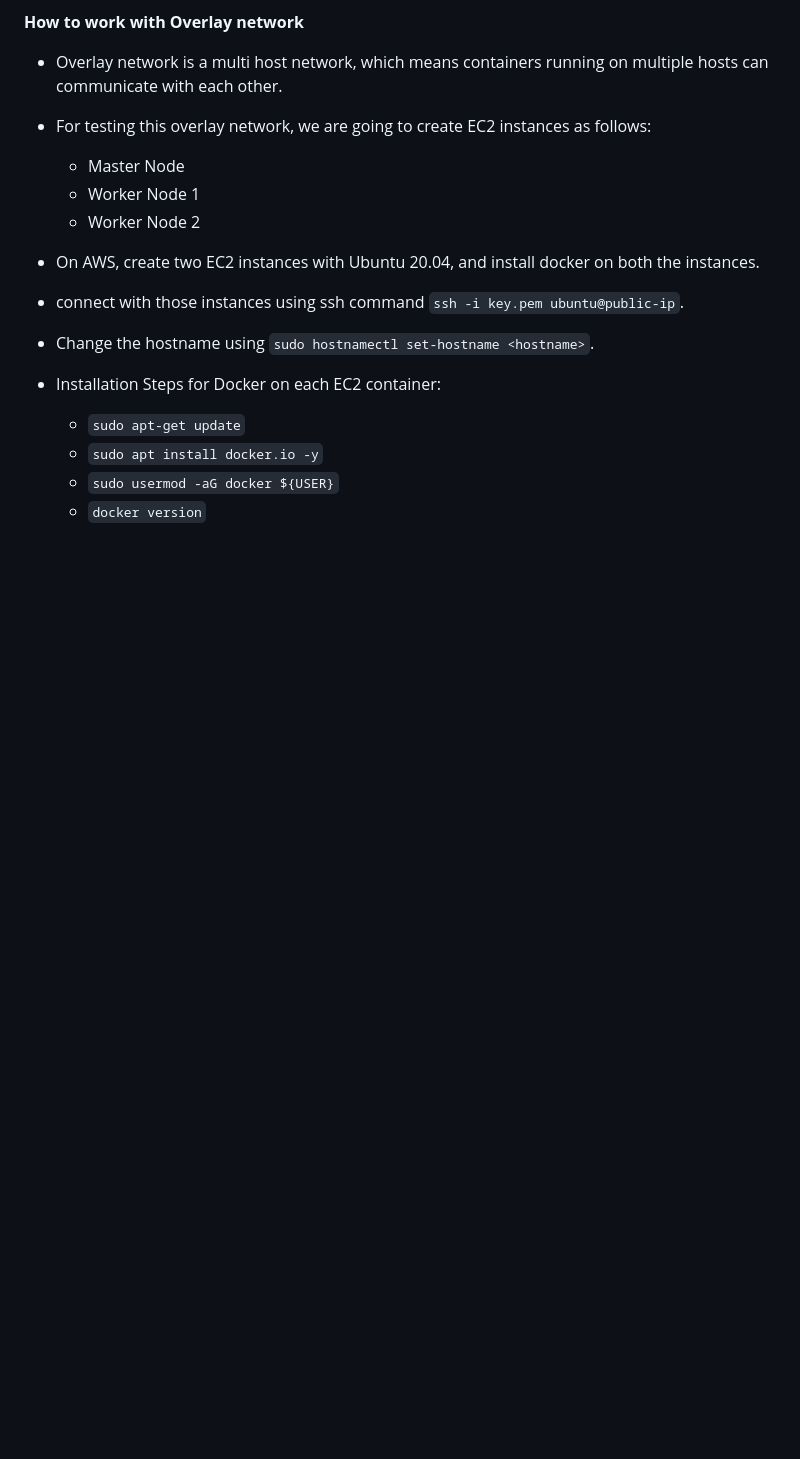
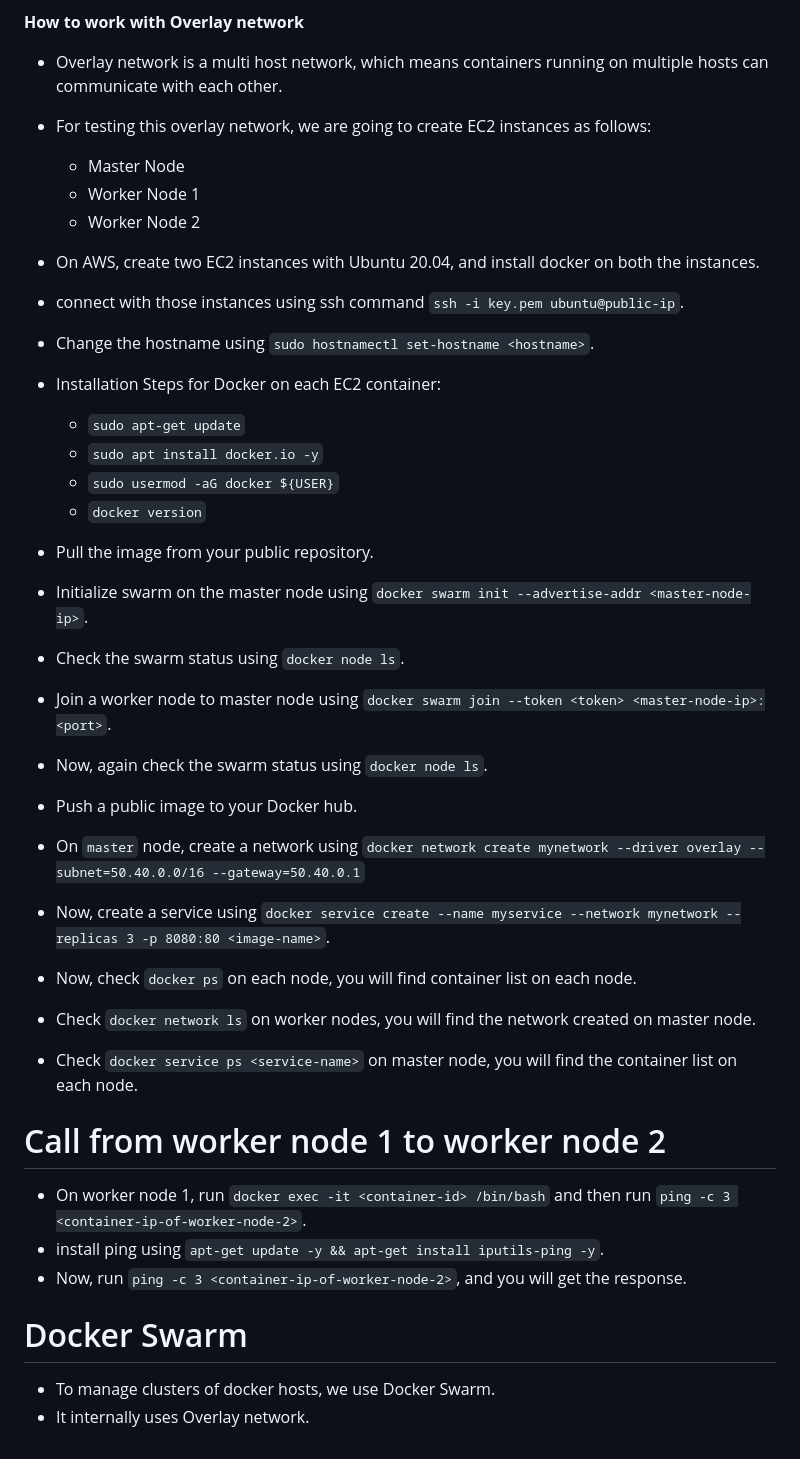
Before and after one commit to code123-tech/Backend_Concepts, a Markdown page: Docker/DockerNotes.md, the part around the change. Rendered like a GitHub page; blank space fills up the shorter version.

Commit message:
docker swarm cluster setup with aws

```diff
--- a/Docker/DockerNotes.md
+++ b/Docker/DockerNotes.md
@@ -302,3 +302,23 @@ docker network inspect macnetwork
   - `sudo apt install docker.io -y`
   - `sudo usermod -aG docker ${USER}`
   - `docker version`
+- Pull the image from your public repository.
+- Initialize swarm on the master node using `docker swarm init --advertise-addr <master-node-ip>`.
+- Check the swarm status using `docker node ls`.
+- Join a worker node to master node using `docker swarm join --token <token> <master-node-ip>:<port>`.
+- Now, again check the swarm status using `docker node ls`.
+- Push a public image to your Docker hub.
+- On `master` node, create a network using `docker network create mynetwork --driver overlay --subnet=50.40.0.0/16 --gateway=50.40.0.1`
+- Now, create a service using `docker service create --name myservice --network mynetwork --replicas 3 -p 8080:80 <image-name>`.
+- Now, check `docker ps` on each node, you will find container list on each node.
+- Check `docker network ls` on worker nodes, you will find the network created on master node.
+- Check `docker service ps <service-name>` on master node, you will find the container list on each node.
+
+# Call from worker node 1 to worker node 2
+- On worker node 1, run `docker exec -it <container-id> /bin/bash` and then run `ping -c 3 <container-ip-of-worker-node-2>`.
+- install ping using `apt-get update -y && apt-get install iputils-ping -y`.
+- Now, run `ping -c 3 <container-ip-of-worker-node-2>`, and you will get the response.
+
+# Docker Swarm
+- To manage clusters of docker hosts, we use Docker Swarm.
+- It internally uses Overlay network.
```
